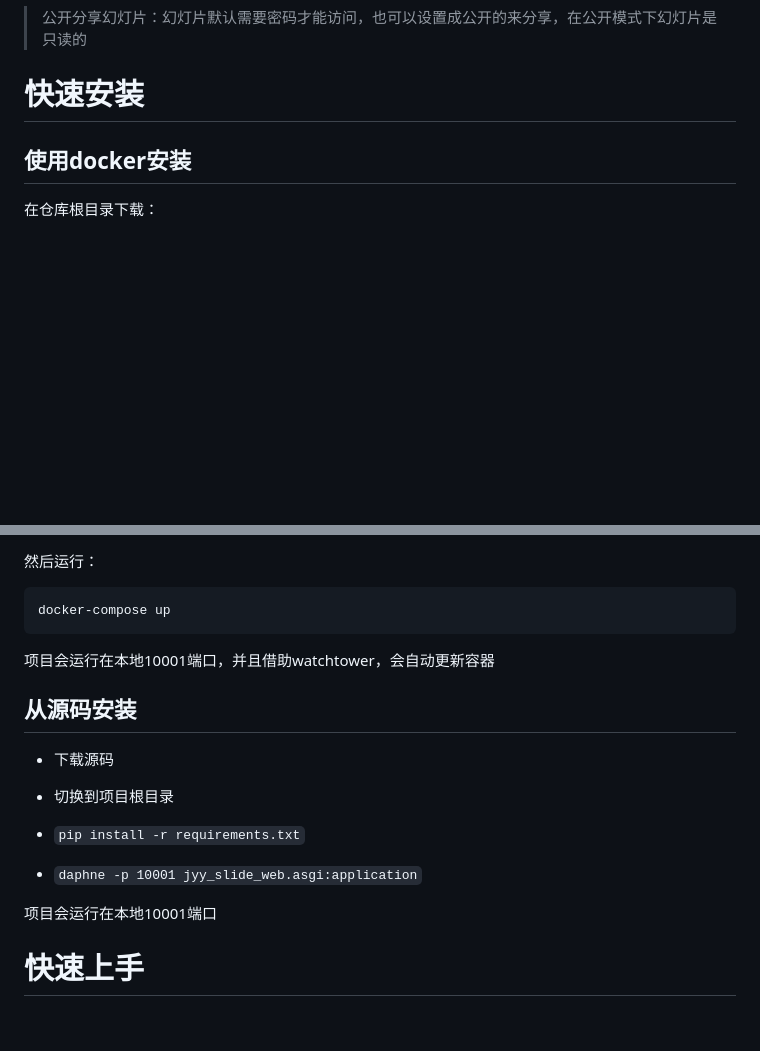
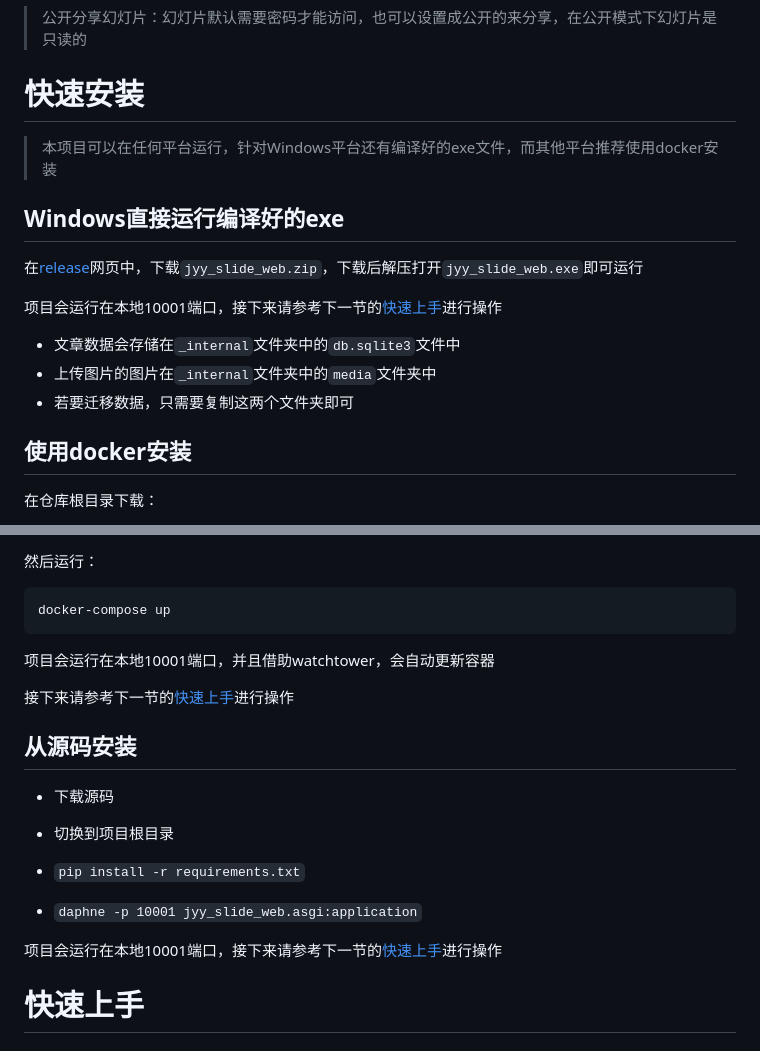
Before and after one commit to xieyumc/jyySlideWeb, a Markdown page: README.md, 2 parts joined by grey strips. GitHub-like rendering; blank space fills up the shorter version.

Commit message:
docs：更新readme

```diff
--- a/README.md
+++ b/README.md
@@ -36,6 +36,18 @@
 
 
 # 快速安装
+> 本项目可以在任何平台运行，针对Windows平台还有编译好的exe文件，而其他平台推荐使用docker安装
+
+## Windows直接运行编译好的exe
+
+在[release](https://github.com/xieyumc/jyySlideWeb/releases)网页中，下载`jyy_slide_web.zip`，下载后解压打开`jyy_slide_web.exe`即可运行
+
+项目会运行在本地10001端口，接下来请参考下一节的[快速上手](#快速上手)进行操作
+
+- 文章数据会存储在`_internal`文件夹中的`db.sqlite3`文件中
+- 上传图片的图片在`_internal`文件夹中的`media`文件夹中
+- 若要迁移数据，只需要复制这两个文件夹即可
+
 
 ## 使用docker安装
 
@@ -70,6 +82,8 @@ docker-compose up
 
 项目会运行在本地10001端口，并且借助watchtower，会自动更新容器
 
+接下来请参考下一节的[快速上手](#快速上手)进行操作
+
 ## 从源码安装
 
 - 下载源码
@@ -80,7 +94,7 @@ docker-compose up
 
 - `daphne -p 10001 jyy_slide_web.asgi:application`
 
-项目会运行在本地10001端口
+项目会运行在本地10001端口，接下来请参考下一节的[快速上手](#快速上手)进行操作
 
 
 # 快速上手
```
